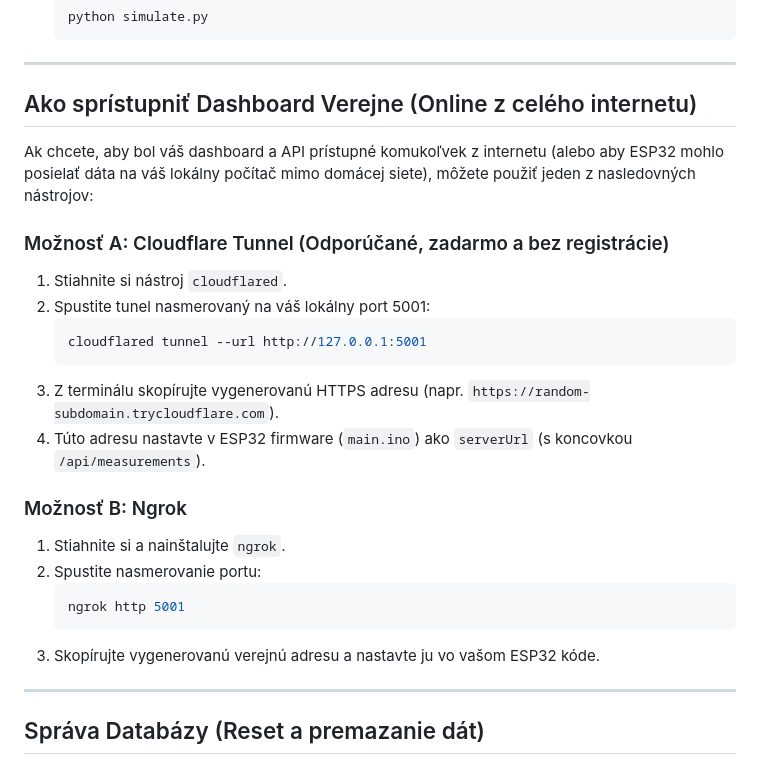
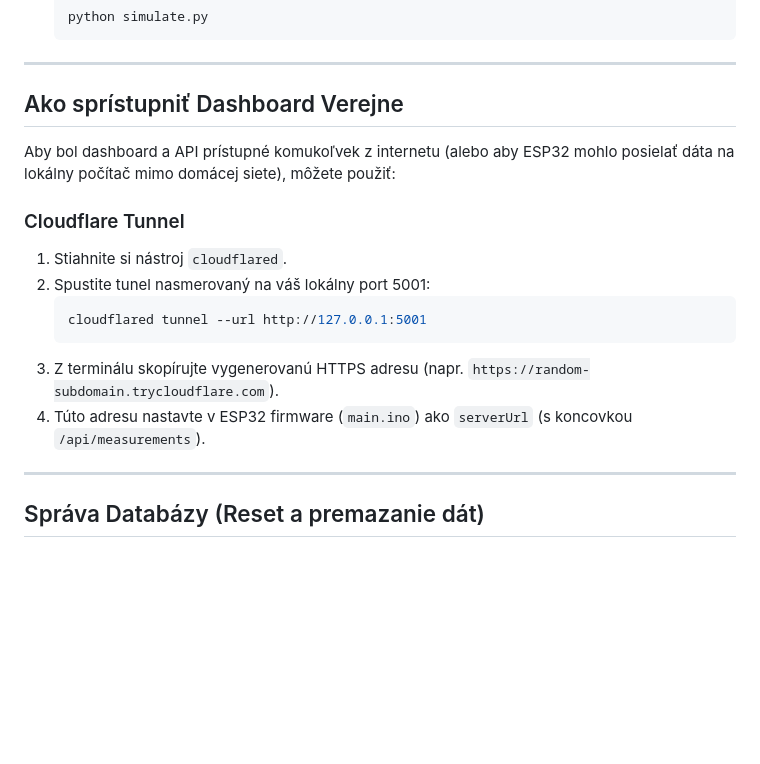
Before and after one commit to HavryliukM/MISA, a Markdown page: README.md, the part around the change. Drawn GitHub-style; blank space fills up the shorter version.

Commit message:
Update README.md
Updated the section on making the Dashboard publicly accessible, removing unnecessary details and reformatting for clarity.

````diff
--- a/README.md
+++ b/README.md
@@ -129,11 +129,11 @@ Ak nemáte pripojené fyzické ESP32, môžete spustiť priložený simulátor,
 
 ---
 
-## Ako sprístupniť Dashboard Verejne (Online z celého internetu)
+## Ako sprístupniť Dashboard Verejne
 
-Ak chcete, aby bol váš dashboard a API prístupné komukoľvek z internetu (alebo aby ESP32 mohlo posielať dáta na váš lokálny počítač mimo domácej siete), môžete použiť jeden z nasledovných nástrojov:
+Aby bol dashboard a API prístupné komukoľvek z internetu (alebo aby ESP32 mohlo posielať dáta na lokálny počítač mimo domácej siete), môžete použiť:
 
-### Možnosť A: Cloudflare Tunnel (Odporúčané, zadarmo a bez registrácie)
+### Cloudflare Tunnel
 1. Stiahnite si nástroj `cloudflared`.
 2. Spustite tunel nasmerovaný na váš lokálny port 5001:
    ```bash
@@ -141,14 +141,6 @@ Ak chcete, aby bol váš dashboard a API prístupné komukoľvek z internetu (al
    ```
 3. Z terminálu skopírujte vygenerovanú HTTPS adresu (napr. `https://random-subdomain.trycloudflare.com`).
 4. Túto adresu nastavte v ESP32 firmware (`main.ino`) ako `serverUrl` (s koncovkou `/api/measurements`).
-
-### Možnosť B: Ngrok
-1. Stiahnite si a nainštalujte `ngrok`.
-2. Spustite nasmerovanie portu:
-   ```bash
-   ngrok http 5001
-   ```
-3. Skopírujte vygenerovanú verejnú adresu a nastavte ju vo vašom ESP32 kóde.
 
 ---
 
````
